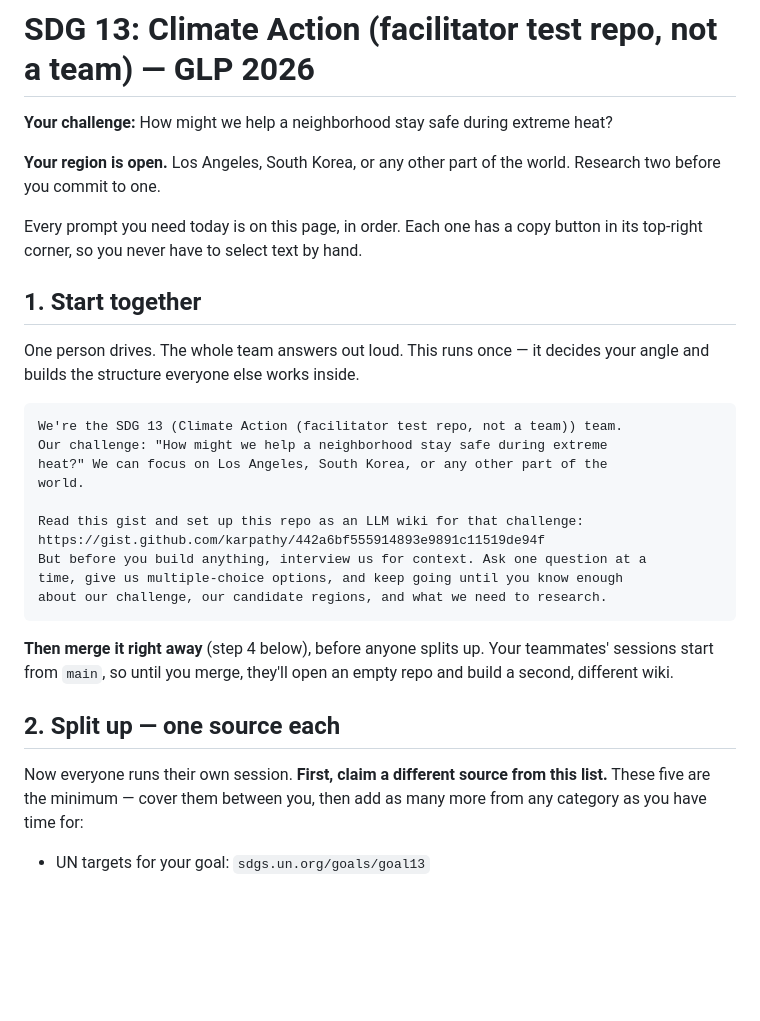
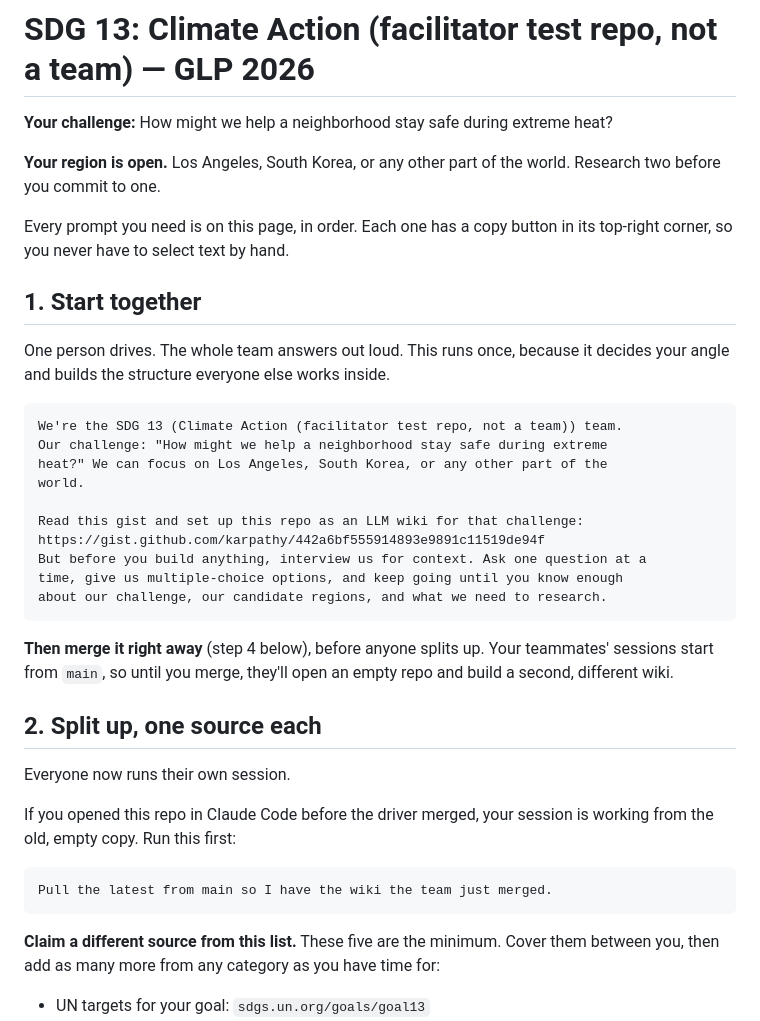
Before and after one commit to LMU-GLP/2026-sdg-13-test, a Markdown page: README.md, the part around one of its changes. Rendered like a GitHub page; blank space fills up the shorter version.

````diff
--- a/README.md
+++ b/README.md
@@ -5,13 +5,13 @@
 **Your region is open.** Los Angeles, South Korea, or any other part of the
 world. Research two before you commit to one.
 
-Every prompt you need today is on this page, in order. Each one has a copy
-button in its top-right corner, so you never have to select text by hand.
+Every prompt you need is on this page, in order. Each one has a copy button in
+its top-right corner, so you never have to select text by hand.
 
 ## 1. Start together
 
-One person drives. The whole team answers out loud. This runs once — it decides
-your angle and builds the structure everyone else works inside.
+One person drives. The whole team answers out loud. This runs once, because it
+decides your angle and builds the structure everyone else works inside.
 
 ```
 We're the SDG 13 (Climate Action (facilitator test repo, not a team)) team.
@@ -30,11 +30,19 @@ about our challenge, our candidate regions, and what we need to research.
 teammates' sessions start from `main`, so until you merge, they'll open an
 empty repo and build a second, different wiki.
 
-## 2. Split up — one source each
+## 2. Split up, one source each
 
-Now everyone runs their own session. **First, claim a different source from
-this list.** These five are the minimum — cover them between you, then add as
-many more from any category as you have time for:
+Everyone now runs their own session.
+
+If you opened this repo in Claude Code before the driver merged, your session
+is working from the old, empty copy. Run this first:
+
+```
+Pull the latest from main so I have the wiki the team just merged.
+```
+
+**Claim a different source from this list.** These five are the minimum. Cover
+them between you, then add as many more from any category as you have time for:
 
 - UN targets for your goal: `sdgs.un.org/goals/goal13`
 - One dataset (UN Stats, World Bank, or a local source)
````
Also changed, not shown: other parts of README.md (+30 -10 lines).
